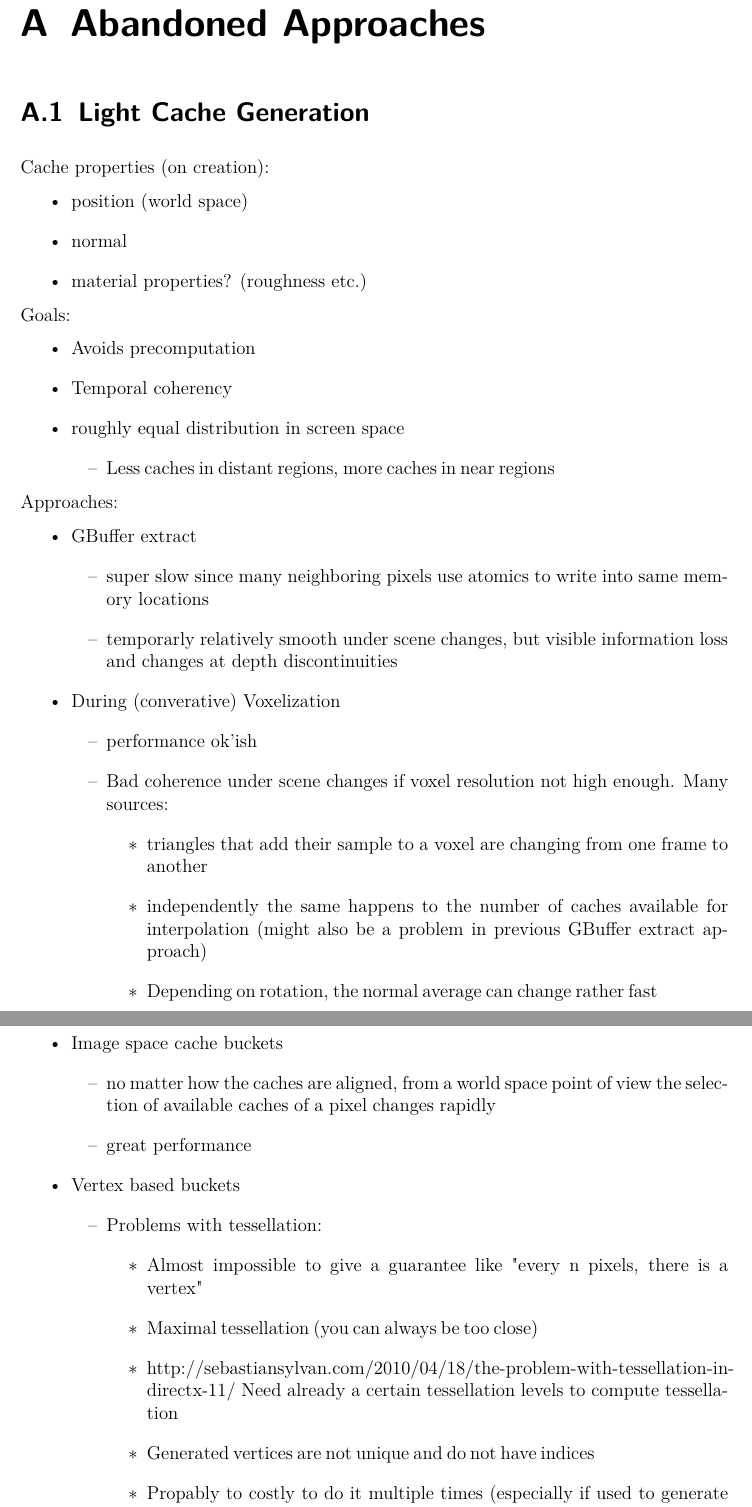
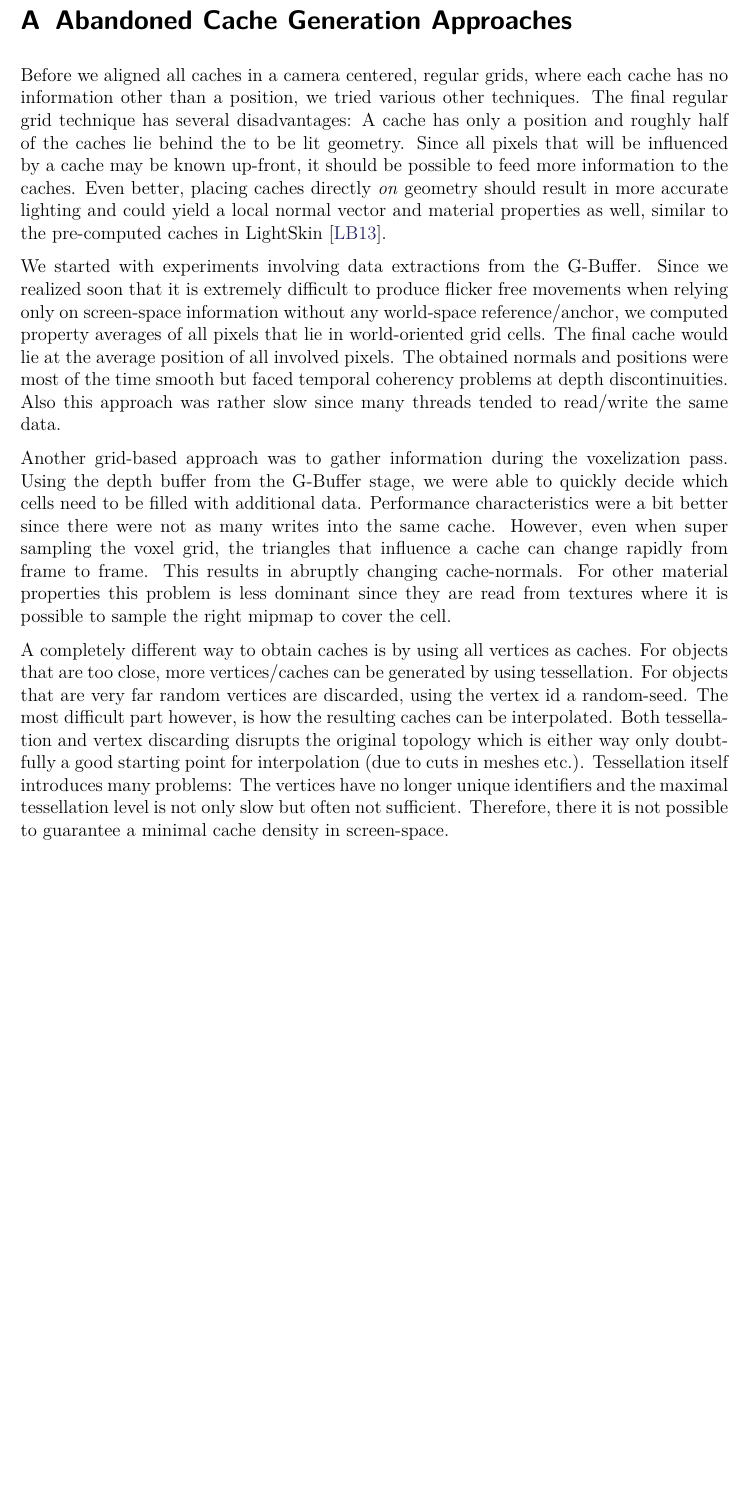
Before and after one commit to Wumpf/masterthesis, a LaTeX thesis (latex/thesis.tex, which reads latex/appendix-abandonedtech.tex): two parts of pages 75 and 76 of 86 before the commit and part of page 75 of 84 after it, the two joined at a grey line, cut so that both start at the same text, the shorter picture padded with empty space. Compiled offline with pdfLaTeX; a missing font is replaced by an installed copy or a similar font.

Commit message:
[appendix] Wrote abandoned approach chapter. Better appendix formatting. URLs use now same font as rest of the text.

```diff
--- a/latex/appendix-abandonedtech.tex
+++ b/latex/appendix-abandonedtech.tex
@@ -1,4 +1,34 @@
 \documentclass[thesis.tex]{subfiles}
 \begin{document}
 
-\appendix
+\section{Abandoned Cache Generation Approaches} \label{chap:abandoned}
+
+%\section{Light Cache Generation}
+
+Before we aligned all caches in a camera centered, regular grids, where each cache has no information other than a position, we tried various other techniques. %to fetch various data and place caches dynamically, depending on the geometry.
+The final regular grid technique has several disadvantages:
+A cache has only a position and roughly half of the caches lie behind the to be lit geometry.
+Since all pixels that will be influenced by a cache may be known up-front, it should be possible to feed more information to the caches.
+Even better, placing caches directly \emph{on} geometry should result in more accurate lighting and could yield a local normal vector and material properties as well, similar to the pre-computed caches in LightSkin \cite{bib:LightskinPaper}.
+
+We started with experiments involving data extractions from the G-Buffer.
+Since we realized soon that it is extremely difficult to produce flicker free movements when relying only on screen-space information without any world-space reference/anchor, we computed property averages of all pixels that lie in world-oriented grid cells.
+The final cache would lie at the average position of all involved pixels.
+The obtained normals and positions were most of the time smooth but faced temporal coherency problems at depth discontinuities.
+Also this approach was rather slow since many threads tended to read/write the same data.
+
+Another grid-based approach was to gather information during the voxelization pass.
+Using the depth buffer from the G-Buffer stage, we were able to quickly decide which cells need to be filled with additional data.
+Performance characteristics were a bit better since there were not as many writes into the same cache.
+However, even when super sampling the voxel grid, the triangles that influence a cache can change rapidly from frame to frame.
+This results in abruptly changing cache-normals.
+For other material properties this problem is less dominant since they are read from textures where it is possible to sample the right mipmap to cover the cell.
+
+A completely different way to obtain caches is by using all vertices as caches.
+For objects that are too close, more vertices/caches can be generated by using tessellation.
+For objects that are very far random vertices are discarded, using the vertex id a random-seed.
+The most difficult part however, is how the resulting caches can be interpolated.
+Both tessellation and vertex discarding disrupts the original topology which is either way only doubtfully a good starting point for interpolation (due to cuts in meshes etc.).
+Tessellation itself introduces many problems:
+The vertices have no longer unique identifiers and the maximal tessellation level is not only slow but often not sufficient.
+Therefore, there it is not possible to guarantee a minimal cache density in screen-space.
@@ -5,46 +41,2 @@
 
 
-\chapter{Abandoned Approaches} \label{chap:abandoned}
-
-\section{Light Cache Generation}
-
-Cache properties (on creation):
-\begin{easylist}[itemize]
-# position (world space)
-# normal
-# material properties? (roughness etc.)
-\end{easylist}
-
-Goals:
-\begin{easylist}[itemize]
-# Avoids precomputation
-# Temporal coherency
-# roughly equal distribution in screen space
-## Less caches in distant regions, more caches in near regions
-\end{easylist}
-Approaches:
-\begin{easylist}[itemize]
-# GBuffer extract
-## super slow since many neighboring pixels use atomics to write into same memory locations
-## temporarly relatively smooth under scene changes, but visible information loss and changes at depth discontinuities
-
-# During (converative) Voxelization
-## performance ok'ish
-## Bad coherence under scene changes if voxel resolution not high enough. Many sources:
-### triangles that add their sample to a voxel are changing from one frame to another
-### independently the same happens to the number of caches available for interpolation (might also be a problem in previous GBuffer extract approach)
-### Depending on rotation, the normal average can change rather fast
-
-# Image space cache buckets
-## no matter how the caches are aligned, from a world space point of view the selection of available caches of a pixel changes rapidly
-## great performance
-
-# Vertex based buckets
-## Problems with tessellation:
-### Almost impossible to give a guarantee like "every n pixels, there is a vertex"
-### Maximal tessellation (you can always be too close)
-### http://sebastiansylvan.com/2010/04/18/the-problem-with-tessellation-in-directx-11/
-Need already a certain tessellation levels to compute tessellation
-### Generated vertices are not unique and do not have indices
-### Propably to costly to do it multiple times (especially if used to generate actual triangles)
-### Might already be in use for displacement mapping
@@ -73,2 +42,0 @@ Can drastically reduce neighbor count:
-\begin{easylist}
-# Tetrahedral interpolation (instead of cube) of positions
--- a/latex/thesis.tex
+++ b/latex/thesis.tex
@@ -54,6 +54,7 @@
     colorlinks, linkcolor={dark-red},
     citecolor={dark-blue}, urlcolor={medium-blue}
 }
+\urlstyle{same}	% Use same font for urls as for everything else
 
 % Redfine some autoref macros for proper caseing.
 \renewcommand*{\chapterautorefname}{Chapter}
```
Also changed, not shown: latex/appendix-formulas.tex (+3 -5 lines), latex/appendix-abandonedtech.tex (44 more changed lines), latex/thesis.tex (4 more changed lines).
